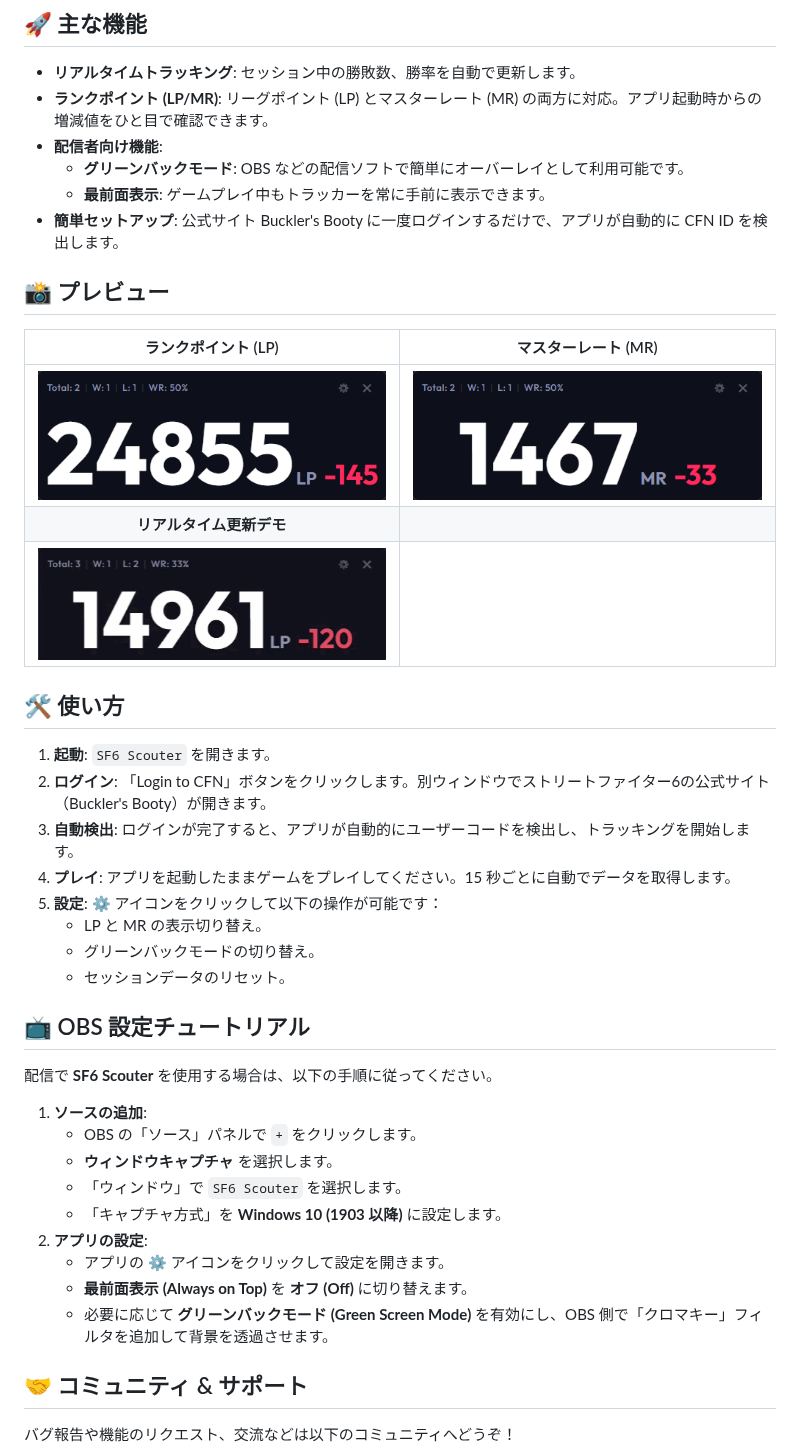
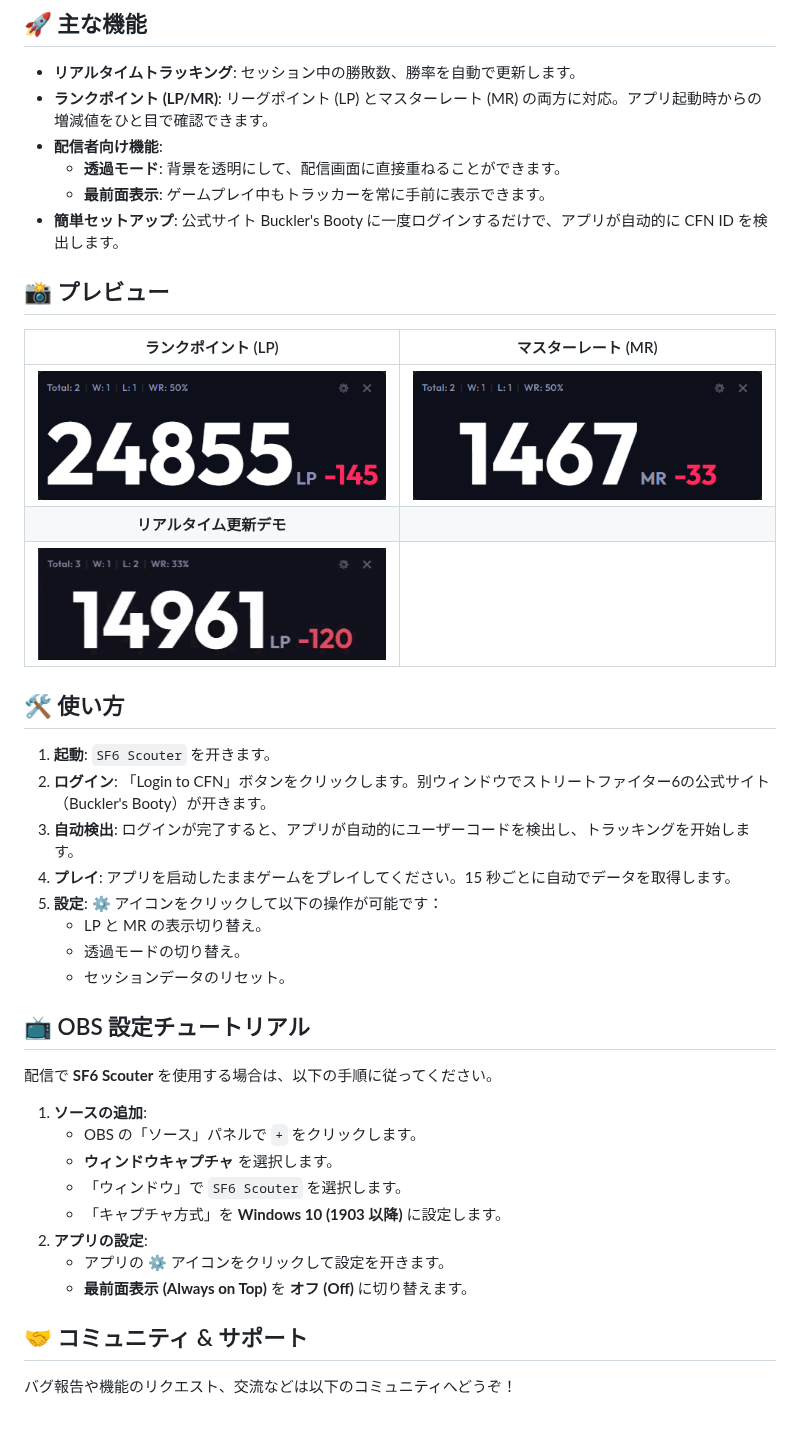
Before and after one commit to RengarLee/sf6_scouter, a Markdown page: README_ja.md, the part around one of its changes. Rendered like a GitHub page; blank space fills up the shorter version.

Commit message:
docs: rename Green Screen to Transparent Mode and simplify OBS guide

```diff
--- a/README_ja.md
+++ b/README_ja.md
@@ -11,9 +11,9 @@
 - **リアルタイムトラッキング**: セッション中の勝敗数、勝率を自動で更新します。
 - **ランクポイント (LP/MR)**: リーグポイント (LP) とマスターレート (MR) の両方に対応。アプリ起動時からの増減値をひと目で確認できます。
 - **配信者向け機能**:
-  - **グリーンバックモード**: OBS などの配信ソフトで簡単にオーバーレイとして利用可能です。
+  - **透過モード**: 背景を透明にして、配信画面に直接重ねることができます。
   - **最前面表示**: ゲームプレイ中もトラッカーを常に手前に表示できます。
-- **簡単セットアップ**: 公式サイト Buckler's Booty に一度ログインするだけで、アプリが自動的に CFN ID を検出します。
+- **簡単セットアップ**: 公式サイト Buckler's Booty に一度ログインするだけで、アプリが自动的に CFN ID を検出します。
 
 ## 📸 プレビュー
 
@@ -25,13 +25,13 @@
 
 ## 🛠️ 使い方
 
-1. **起動**: `SF6 Scouter` を開きます。
-2. **ログイン**: 「Login to CFN」ボタンをクリックします。別ウィンドウでストリートファイター6の公式サイト（Buckler's Booty）が開きます。
-3. **自動検出**: ログインが完了すると、アプリが自動的にユーザーコードを検出し、トラッキングを開始します。
-4. **プレイ**: アプリを起動したままゲームをプレイしてください。15 秒ごとに自動でデータを取得します。
+1. **起動**: `SF6 Scouter` を开きます。
+2. **ログイン**: 「Login to CFN」ボタンをクリックします。别ウィンドウでストリートファイター6の公式サイト（Buckler's Booty）が开きます。
+3. **自动検出**: ログインが完了すると、アプリが自动的にユーザーコードを検出し、トラッキングを开始します。
+4. **プレイ**: アプリを启动したままゲームをプレイしてください。15 秒ごとに自动でデータを取得します。
 5. **設定**: ⚙️ アイコンをクリックして以下の操作が可能です：
    - LP と MR の表示切り替え。
-   - グリーンバックモードの切り替え。
+   - 透過モードの切り替え。
    - セッションデータのリセット。
 
 ## 📺 OBS 設定チュートリアル
@@ -44,9 +44,8 @@
    - 「ウィンドウ」で `SF6 Scouter` を選択します。
    - 「キャプチャ方式」を **Windows 10 (1903 以降)** に設定します。
 2. **アプリの設定**:
-   - アプリの ⚙️ アイコンをクリックして設定を開きます。
+   - アプリの ⚙️ アイコンをクリックして設定を开きます。
    - **最前面表示 (Always on Top)** を **オフ (Off)** に切り替えます。
-   - 必要に応じて **グリーンバックモード (Green Screen Mode)** を有効にし、OBS 側で「クロマキー」フィルタを追加して背景を透過させます。
 
 ## 🤝 コミュニティ & サポート
 
```
Also changed, not shown: other parts of README_ja.md (+1 -1 lines), README.md (+2 -3 lines), README_zh.md (+2 -3 lines).
